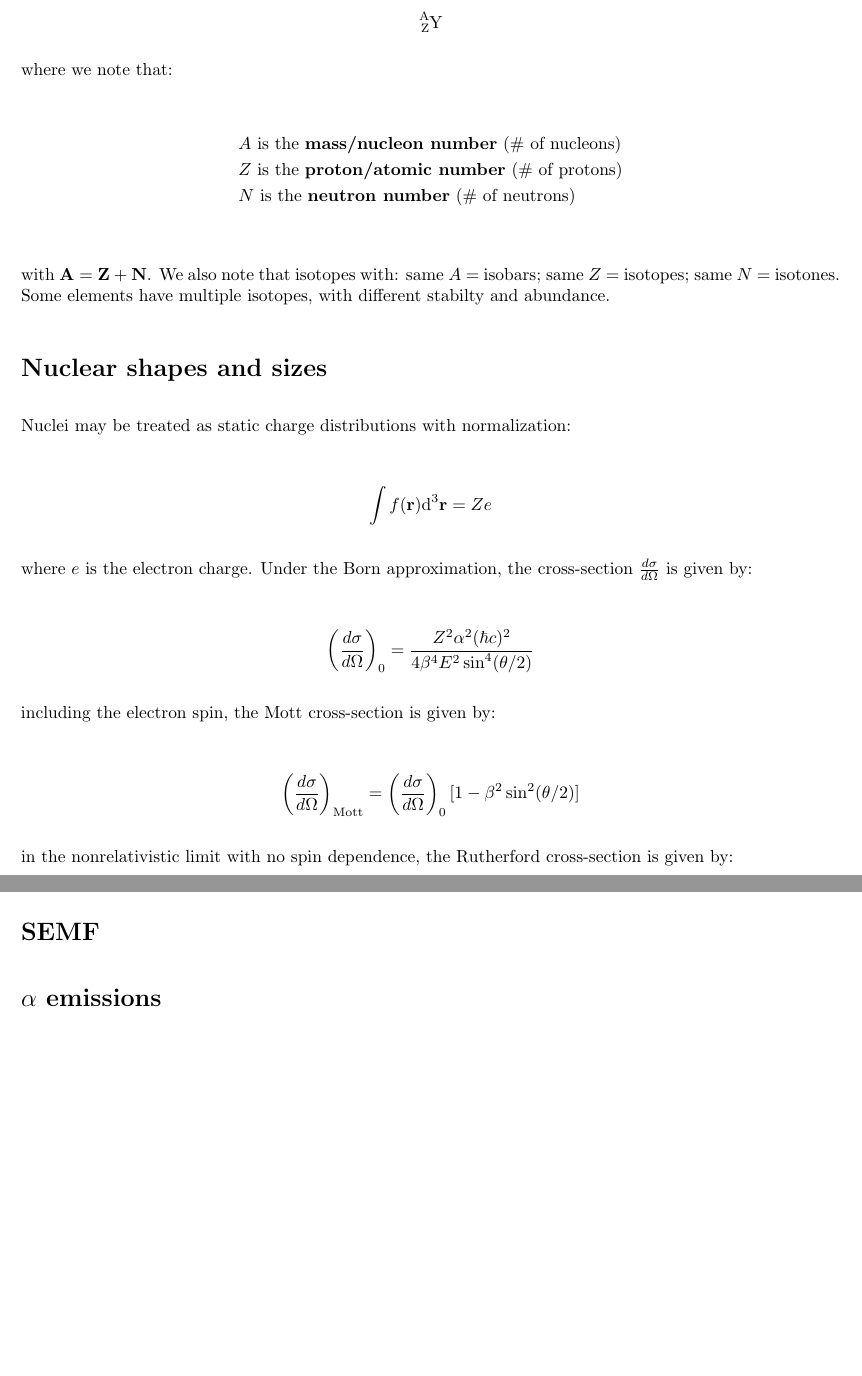
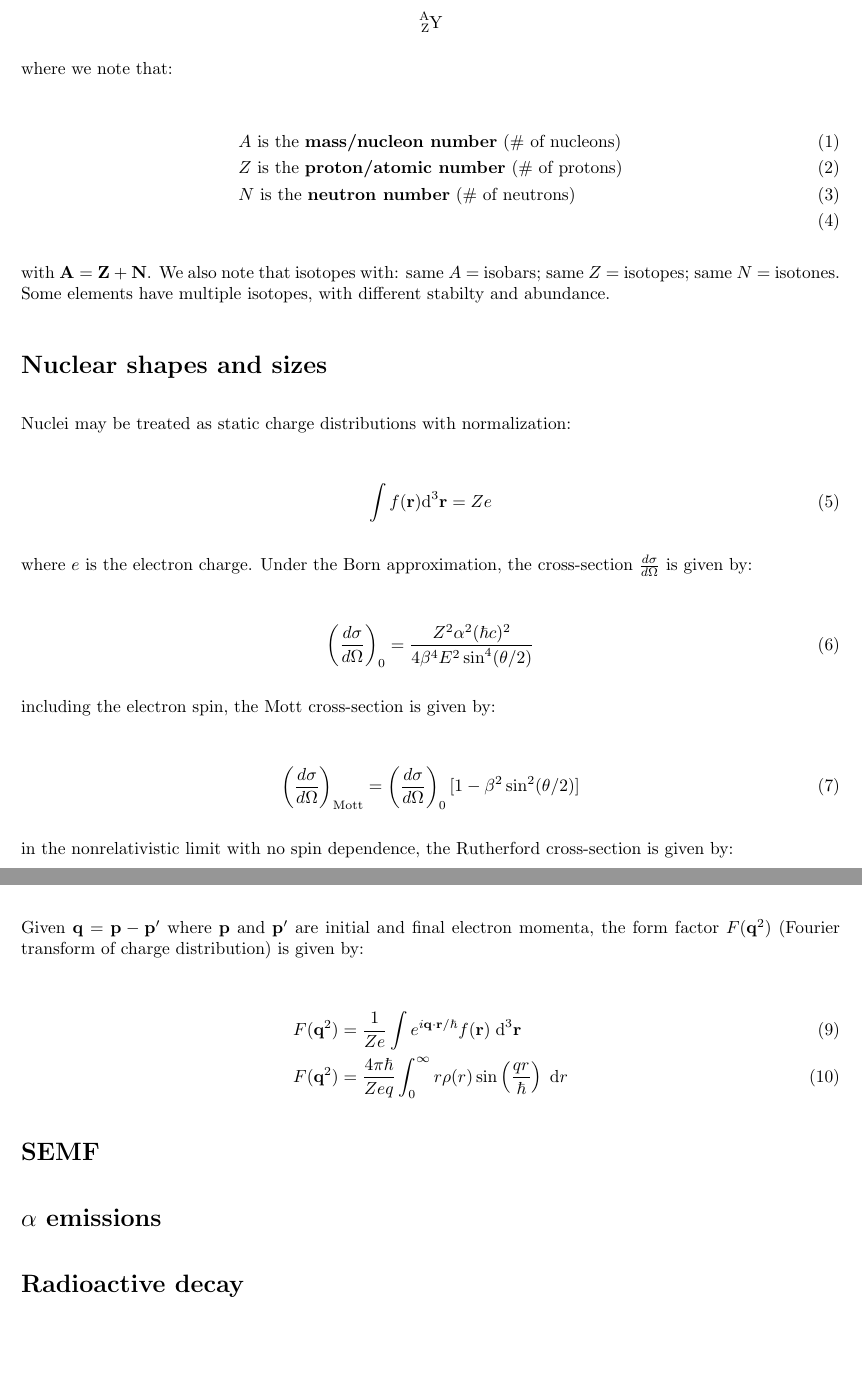
Before and after one commit to oddesabelle/Physics-180, a LaTeX document (Notes/Notes for PS 1-2 (Chap 2 Martin)/Desabelle_Olyn_Phys180_Notes_1.tex): two parts of pages 1 and 2 of 2, joined at a grey line, cut so that both start at the same text. Compiled offline with pdfLaTeX.

Commit message:
progress on notes 1

```diff
--- a/Notes/Notes for PS 1-2 (Chap 2 Martin)/Desabelle_Olyn_Phys180_Notes_1.tex
+++ b/Notes/Notes for PS 1-2 (Chap 2 Martin)/Desabelle_Olyn_Phys180_Notes_1.tex
@@ -75,11 +75,11 @@ $$\ce{^{A}_{Z}Y}$$
 
 where we note that:
 
-\begin{align*}
+\begin{align}
     &A\text{ is the }\textbf{mass/nucleon number}\text{ (\# of nucleons)}\\
     &Z\text{ is the }\textbf{proton/atomic number}\text{ (\# of protons)}\\
     &N\text{ is the }\textbf{neutron number}\text{ (\# of neutrons)}\\
-\end{align*}
+\end{align}
 
 with $\mathbf{A = Z+N}$. We also note that isotopes with: same $A$ = isobars; same $Z$ = isotopes; same $N$ = isotones. Some elements have multiple isotopes, with different stabilty and abundance.
 %\begin{shaded}
@@ -106,23 +106,23 @@ with $\mathbf{A = Z+N}$. We also note that isotopes with: same $A$ = isobars; sa
 
 Nuclei may be treated as static charge distributions with normalization:
 
-\begin{align*}
+\begin{align}
     \int f(\mathbf{r})\text{d}^3\mathbf{r} = Ze
-\end{align*}
+\end{align}
 
 where $e$ is the electron charge. Under the Born approximation, the cross-section $\frac{d\sigma}{d\Omega}$ is given by:
 
-\begin{align*}
+\begin{align}
     \left(\frac{d\sigma}{d\Omega}\right)_0 &=
     \frac{Z^2 \alpha^2 (\hbar c)^2}{4\beta^4 E^2 \sin^4(\theta/2)}
-\end{align*}
+\end{align}
 
 including the electron spin, the Mott cross-section is given by:
 
-\begin{align*}
+\begin{align}
     \left(\frac{d\sigma}{d\Omega}\right)_{\text{Mott}} &=
     \left(\frac{d\sigma}{d\Omega}\right)_0 [1-\beta^2\sin^2(\theta/2)]
-\end{align*}
+\end{align}
 
 in the nonrelativistic limit with no spin dependence, the Rutherford cross-section is given by:
 
@@ -133,9 +133,16 @@ in the nonrelativistic limit with no spin dependence, the Rutherford cross-secti
 
+Given $\mathbf{q} = \mathbf{p} - \mathbf{p}'$ where $\mathbf{p}$ and $\mathbf{p}'$ are initial and final electron momenta, the form factor $F(\mathbf{q}^2)$ (Fourier transform of charge distribution) is given by:
+
+\begin{align}
+    F(\mathbf{q}^2) &= \frac{1}{Ze} \int e^{i\mathbf{q}\cdot\mathbf{r}/\hbar} f(\mathbf{r})\; \text{d}^3\mathbf{r}\\
+    F(\mathbf{q}^2) &= \frac{4\pi\hbar}{Zeq}\int_{0}^{\infty} r \rho(r) \sin\left(\frac{qr}{\hbar}\right)\;\text{d}r
+\end{align}
 
 \section*{SEMF}%----------------------------------------
 
 
 \section*{$\alpha$ emissions}%----------------------------------------
+\section*{Radioactive decay}%----------------------------------------
 %---------------------------------------
 %----------------------------------------
 \end{document}
```
Also changed, not shown: Notes/Notes for PS 1-2 (Chap 2 Martin)/Desabelle_Olyn_Phys180_Notes_1.pdf, Notes/Notes for PS 1-2 (Chap 2 Martin)/Desabelle_Olyn_Phys180_Notes_1.tex (8 more changed lines), 4 other files.
